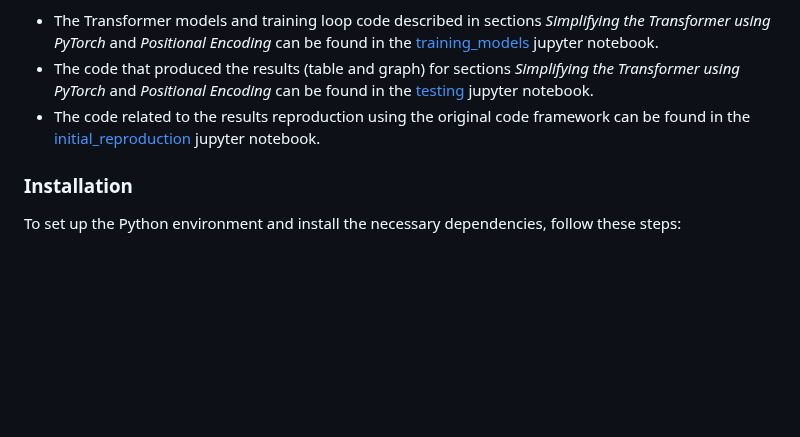
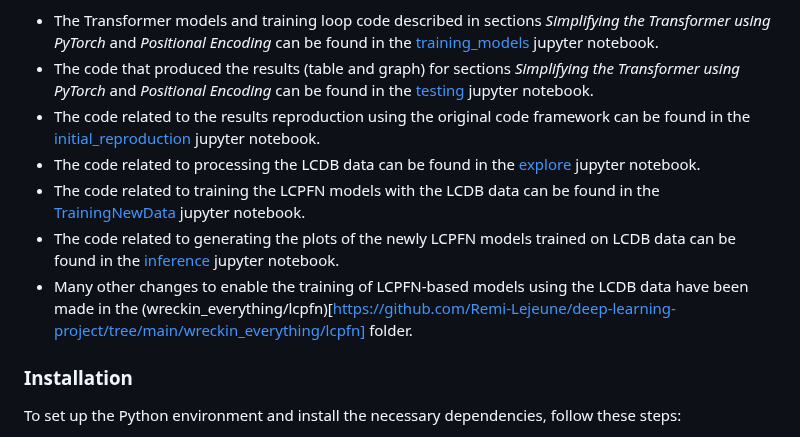
Before and after one commit to Remi-Lejeune/deep-learning-project, a Markdown page: readme.md, the part around the change. GitHub-like rendering; blank space fills up the shorter version.

```diff
--- a/readme.md
+++ b/readme.md
@@ -7,7 +7,10 @@ Where to find our code contributions:
 - The Transformer models and training loop code described in sections *Simplifying the Transformer using PyTorch* and *Positional Encoding*  can be found in the [training_models](https://github.com/Remi-Lejeune/deep-learning-project/blob/main/lcpfn/notebooks/training_models.ipynb) jupyter notebook.
 - The code that produced the results (table  and graph) for sections *Simplifying the Transformer using PyTorch* and *Positional Encoding* can be found in  the [testing](https://github.com/Remi-Lejeune/deep-learning-project/blob/main/lcpfn/notebooks/testing.ipynb) jupyter notebook.
 - The code related to the results reproduction using the original code framework can be found in the [initial_reproduction](https://github.com/Remi-Lejeune/deep-learning-project/blob/main/notebooks/initial_reproduction.ipynb) jupyter notebook.
-
+- The code related to processing the LCDB data can be found in the [explore](https://github.com/Remi-Lejeune/deep-learning-project/blob/main/wreckin_everything/notebooks/explore.ipynb) jupyter notebook.
+- The code related to training the LCPFN models with the LCDB data can be found in the [TrainingNewData](https://github.com/Remi-Lejeune/deep-learning-project/blob/main/wreckin_everything/notebooks/TrainingNewData.ipynb) jupyter notebook.
+- The code related to generating the plots of the newly LCPFN models trained on LCDB data can be found in the [inference](https://github.com/Remi-Lejeune/deep-learning-project/blob/main/wreckin_everything/notebooks/inference.ipynb) jupyter notebook.
+- Many other changes to enable the training of LCPFN-based models using the LCDB data have been made in the (wreckin_everything/lcpfn)[https://github.com/Remi-Lejeune/deep-learning-project/tree/main/wreckin_everything/lcpfn] folder.
 ### Installation
 
 To set up the Python environment and install the necessary dependencies, follow these steps:
```
